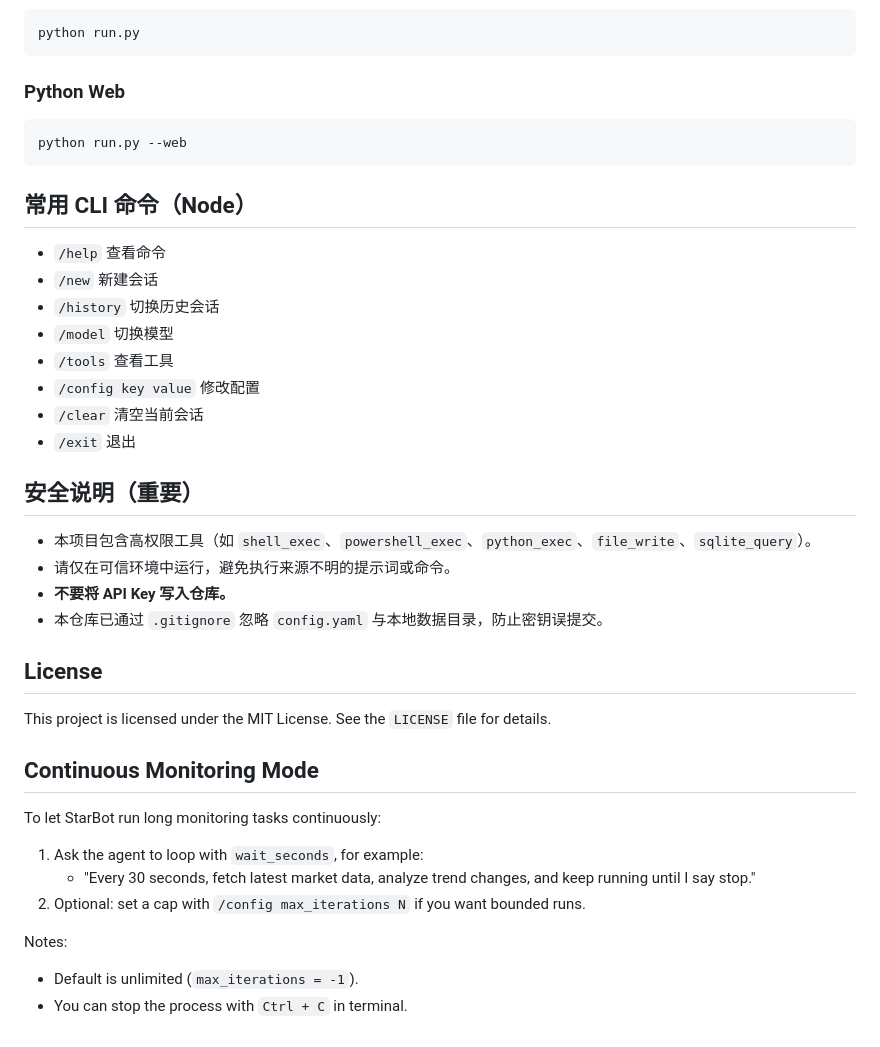
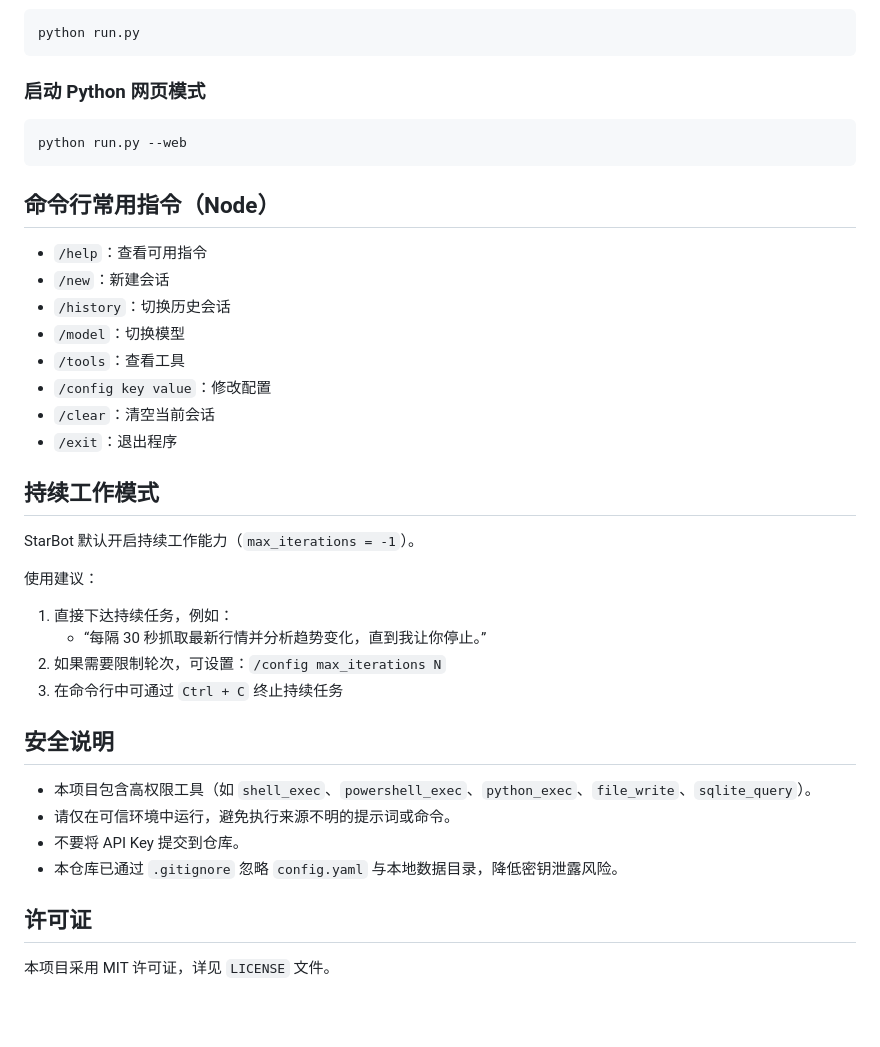
Before and after one commit to xiaobanmodao/starbot, a Markdown page: README.md, the part around one of its changes. Rendered like a GitHub page; blank space fills up the shorter version.

````diff
--- a/README.md
+++ b/README.md
@@ -86,44 +87,41 @@ node src/index.js --web
 python run.py
 ```
 
-### Python Web
+### 启动 Python 网页模式
 
 ```bash
 python run.py --web
 ```
 
-## 常用 CLI 命令（Node）
+## 命令行常用指令（Node）
 
-- `/help` 查看命令
-- `/new` 新建会话
-- `/history` 切换历史会话
-- `/model` 切换模型
-- `/tools` 查看工具
-- `/config key value` 修改配置
-- `/clear` 清空当前会话
-- `/exit` 退出
+- `/help`：查看可用指令
+- `/new`：新建会话
+- `/history`：切换历史会话
+- `/model`：切换模型
+- `/tools`：查看工具
+- `/config key value`：修改配置
+- `/clear`：清空当前会话
+- `/exit`：退出程序
 
-## 安全说明（重要）
+## 持续工作模式
+
+StarBot 默认开启持续工作能力（`max_iterations = -1`）。
+
+使用建议：
+
+1. 直接下达持续任务，例如：
+   - “每隔 30 秒抓取最新行情并分析趋势变化，直到我让你停止。”
+2. 如果需要限制轮次，可设置：`/config max_iterations N`
+3. 在命令行中可通过 `Ctrl + C` 终止持续任务
+
+## 安全说明
 
 - 本项目包含高权限工具（如 `shell_exec`、`powershell_exec`、`python_exec`、`file_write`、`sqlite_query`）。
 - 请仅在可信环境中运行，避免执行来源不明的提示词或命令。
-- **不要将 API Key 写入仓库。**
-- 本仓库已通过 `.gitignore` 忽略 `config.yaml` 与本地数据目录，防止密钥误提交。
+- 不要将 API Key 提交到仓库。
+- 本仓库已通过 `.gitignore` 忽略 `config.yaml` 与本地数据目录，降低密钥泄露风险。
 
+## 许可证
 
-
-## License
-
-This project is licensed under the MIT License. See the `LICENSE` file for details.
-
-## Continuous Monitoring Mode
-
-To let StarBot run long monitoring tasks continuously:
-
-1. Ask the agent to loop with `wait_seconds`, for example:
-   - "Every 30 seconds, fetch latest market data, analyze trend changes, and keep running until I say stop."
-2. Optional: set a cap with `/config max_iterations N` if you want bounded runs.
-
-Notes:
-- Default is unlimited (`max_iterations = -1`).
-- You can stop the process with `Ctrl + C` in terminal.
+本项目采用 MIT 许可证，详见 `LICENSE` 文件。
````
Also changed, not shown: other parts of README.md (+27 -26 lines).
